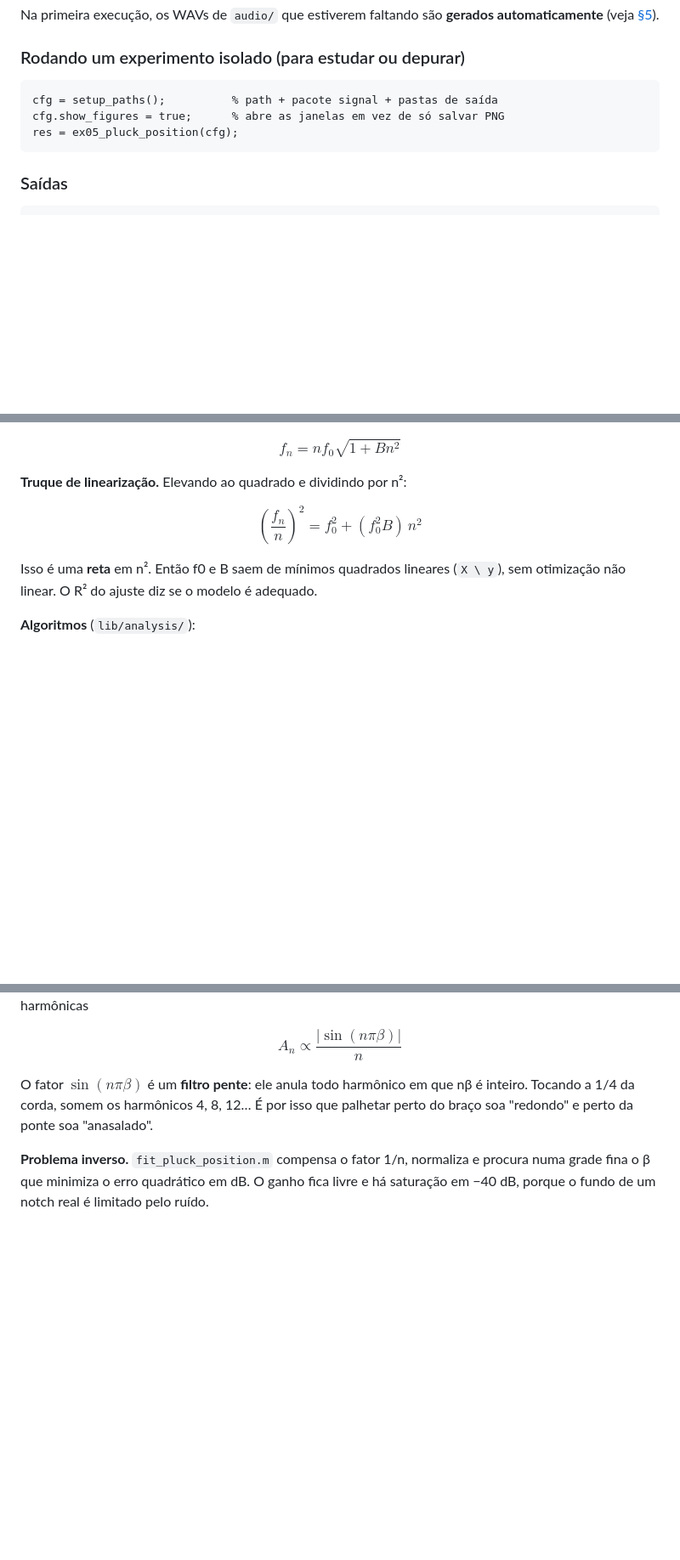
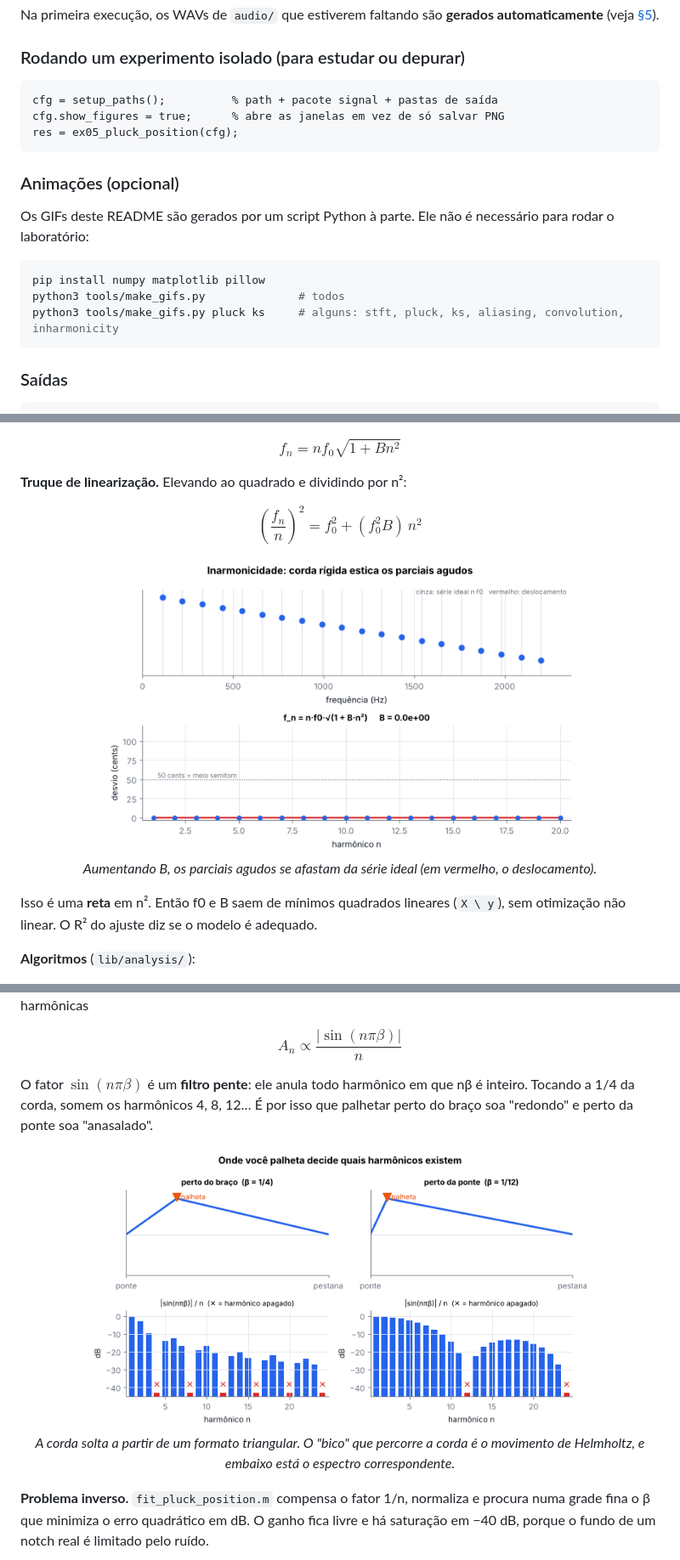
Before and after one commit to rogeriocerqueira/Acoustic-Signals-Systems-Lab-Octave-, a Markdown page: README.md, 3 parts joined by grey strips. Shown at 85% size. GitHub-like rendering; pictures changed too: docs/gif/inharmonicity.gif (added), docs/gif/pluck.gif (added); blank space fills up the shorter version.

````diff
--- a/README.md
+++ b/README.md
@@ -93,6 +104,16 @@ cfg.show_figures = true;      % abre as janelas em vez de só salvar PNG
 res = ex05_pluck_position(cfg);
 ```
 
+### Animações (opcional)
+
+Os GIFs deste README são gerados por um script Python à parte. Ele não é necessário para rodar o laboratório:
+
+```bash
+pip install numpy matplotlib pillow
+python3 tools/make_gifs.py              # todos
+python3 tools/make_gifs.py pluck ks     # alguns: stft, pluck, ks, aliasing, convolution, inharmonicity
+```
+
 ### Saídas
 
 ```
@@ -189,6 +215,8 @@ $$f_n = n f_0 \sqrt{1 + B n^2}$$
 **Truque de linearização.** Elevando ao quadrado e dividindo por n²:
 
 $$\left(\frac{f_n}{n}\right)^2 = f_0^2 + (f_0^2 B)\, n^2$$
+
+<p align="center"><img src="docs/gif/inharmonicity.gif" width="75%"><br><em>Aumentando B, os parciais agudos se afastam da série ideal (em vermelho, o deslocamento).</em></p>
 
 Isso é uma **reta** em n². Então f0 e B saem de mínimos quadrados lineares (`X \ y`), sem otimização não linear. O R² do ajuste diz se o modelo é adequado.
 
@@ -229,6 +257,8 @@ $$A_n \propto \frac{|\sin(n \pi \beta)|}{n}$$
 
 O fator $\sin(n\pi\beta)$ é um **filtro pente**: ele anula todo harmônico em que nβ é inteiro. Tocando a 1/4 da corda, somem os harmônicos 4, 8, 12… É por isso que palhetar perto do braço soa "redondo" e perto da ponte soa "anasalado".
 
+<p align="center"><img src="docs/gif/pluck.gif" width="80%"><br><em>A corda solta a partir de um formato triangular. O "bico" que percorre a corda é o movimento de Helmholtz, e embaixo está o espectro correspondente.</em></p>
+
 **Problema inverso.** `fit_pluck_position.m` compensa o fator 1/n, normaliza e procura numa grade fina o β que minimiza o erro quadrático em dB. O ganho fica livre e há saturação em −40 dB, porque o fundo de um notch real é limitado pelo ruído.
 
 <p align="center">
````
Also changed, not shown: other parts of README.md (+23 -7 lines), docs/gif/convolution.gif (added), docs/gif/karplus_strong.gif (added), 3 other files.
